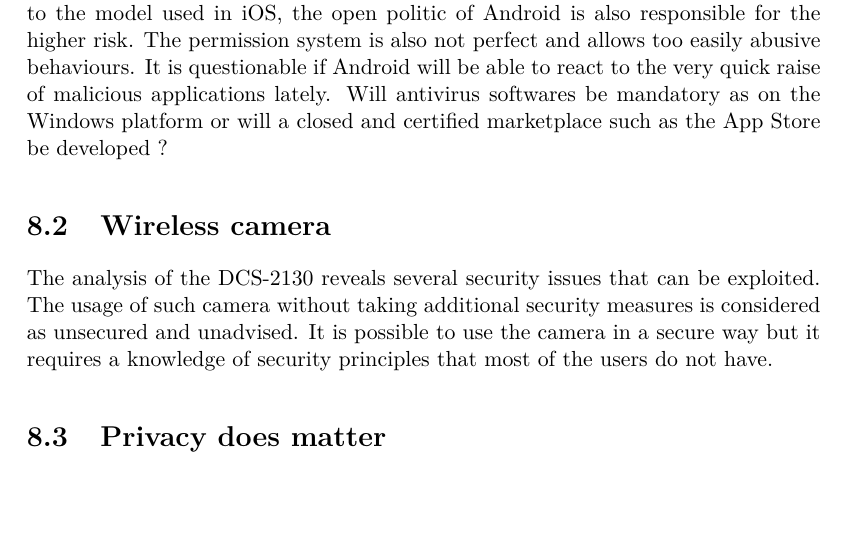
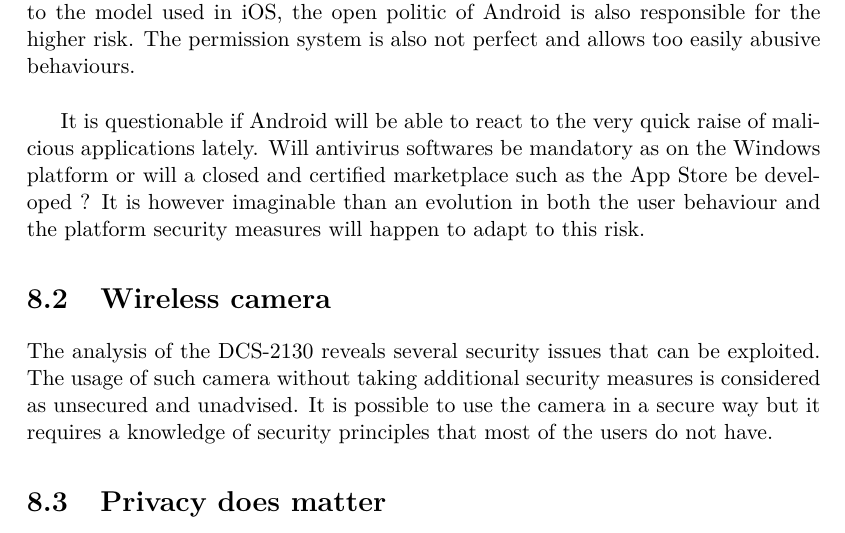
Before and after one commit to mart-e/thesis-report, a LaTeX thesis (Thesis.tex, which reads includes/conclusion.tex): part of page 67 of 78, cut so that both start at the same text. Compiled offline with pdfLaTeX.

Commit message:
android future

```diff
--- a/includes/conclusion.tex
+++ b/includes/conclusion.tex
@@ -12,9 +12,11 @@ Applications similar to DroidWtacher are possible.\\
 
 However, the user only is not responsible for security issues.
 In comparison to the model used in iOS, the open politic of Android is also responsible for the higher risk.
-The permission system is also not perfect and allows too easily abusive behaviours.
+The permission system is also not perfect and allows too easily abusive behaviours.\\
+
 It is questionable if Android will be able to react to the very quick raise of malicious applications lately.
 Will antivirus softwares be mandatory as on the Windows platform or will a closed and certified marketplace such as the App Store be developed ?
+It is however imaginable than an evolution in both the user behaviour and the platform security measures will happen to adapt to this risk.
 
 \section{Wireless camera}
 
```
